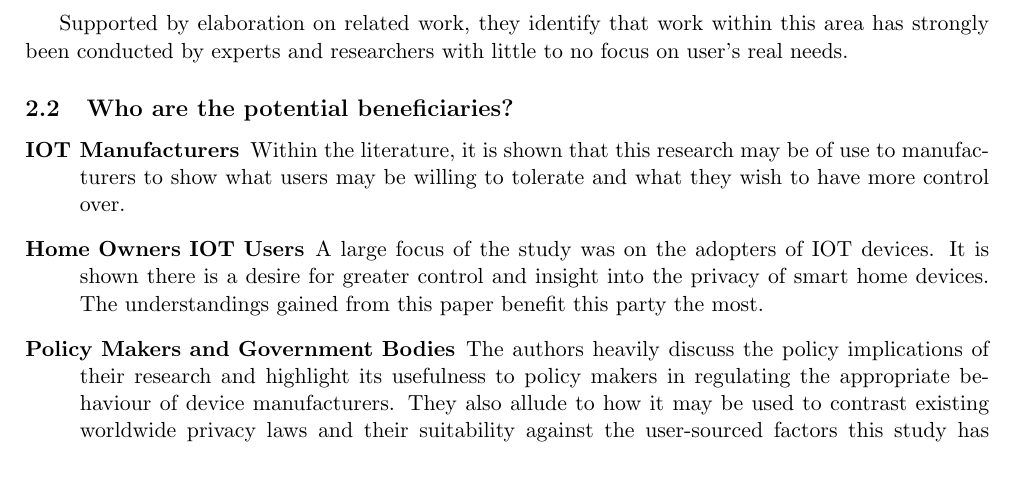
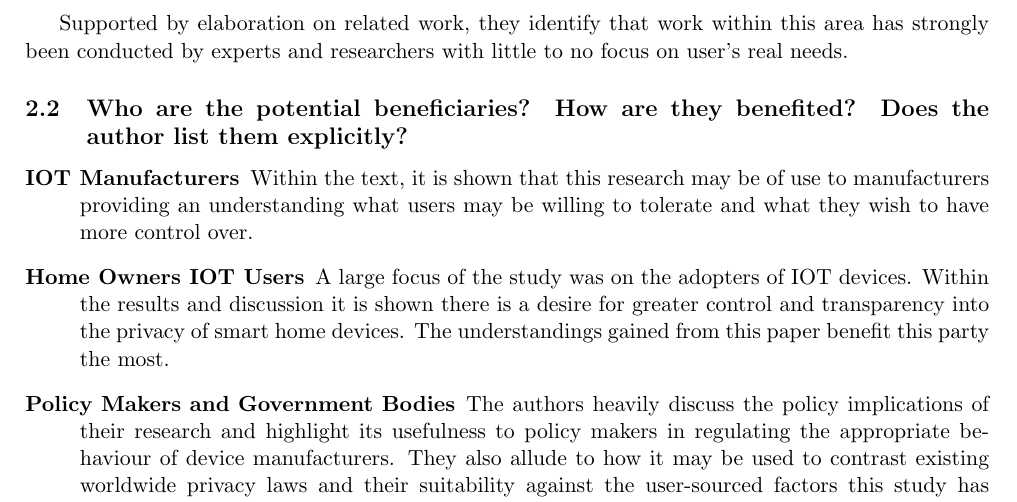
Before and after one commit to dominiccobo/cs3009-assignment, a LaTeX document (main.tex, which reads paper_goal.tex): part of page 4 of 8, cut so that both start at the same text, the shorter picture padded with empty space. Compiled offline with pdfLaTeX.

Commit message:
Elaborate on background sources

```diff
--- a/paper_goal.tex
+++ b/paper_goal.tex
@@ -4,12 +4,12 @@
 The abstract and introduction shows research was conducted to address the gap in literature between ``studying user's privacy concerns and designing privacy tools by experts''.
 
 Supported by elaboration on related work, they identify that work within this area has strongly been conducted by experts and researchers with little to no focus on user's real needs.
-\subsection{Who are the potential beneficiaries?}
+\subsection{Who are the potential beneficiaries? How are they benefited? Does the author list them explicitly?}
 
 \begin{description}
-	\item[IOT Manufacturers] Within the literature, it is shown that this research may be of use to manufacturers to show what users may be willing to tolerate and what they wish to have more control over.
+	\item[IOT Manufacturers] Within the text, it is shown that this research may be of use to manufacturers providing an understanding what users may be willing to tolerate and what they wish to have more control over.
 
-	\item[Home Owners IOT Users] A large focus of the study was on the adopters of IOT devices. It is shown there is a desire for greater control and insight into the privacy of smart home devices. The understandings gained from this paper benefit this party the most.
+	\item[Home Owners IOT Users] A large focus of the study was on the adopters of IOT devices. Within the results and discussion it is shown there is a desire for greater control and transparency into the privacy of smart home devices. The understandings gained from this paper benefit this party the most.
 
 	\item[Policy Makers and Government Bodies] The authors heavily discuss the policy implications of their research and highlight its usefulness to policy makers in regulating the appropriate behaviour of device manufacturers. They also allude to how it may be used to contrast existing worldwide privacy laws and their suitability against the user-sourced factors this study has produced.
 
```
